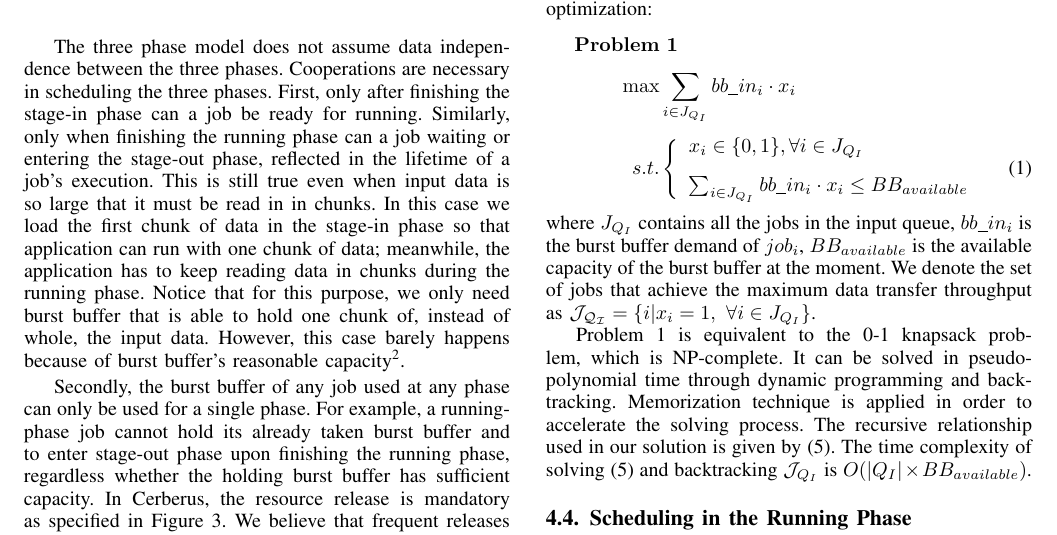
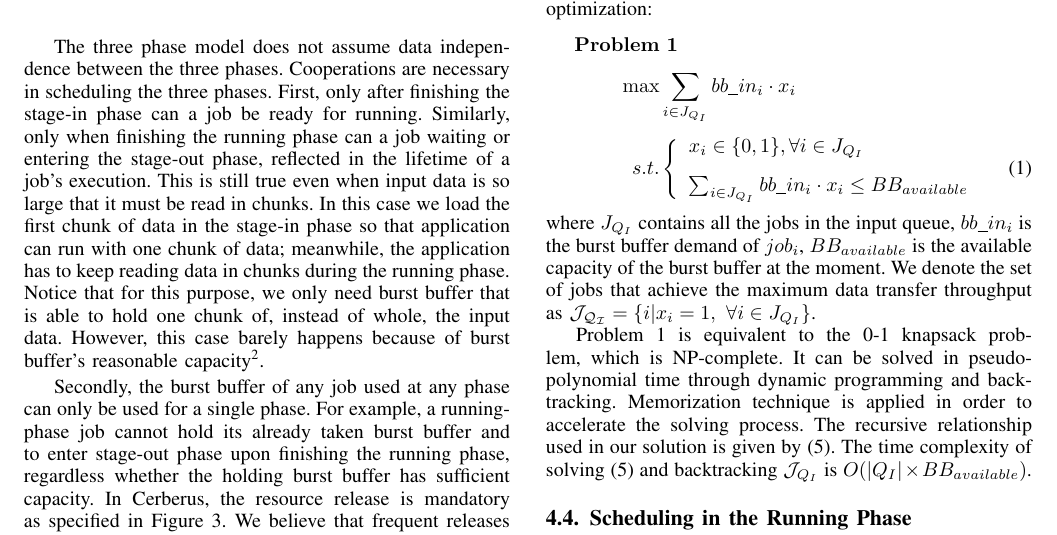
Before and after one commit to littlepretty/IPDPS2017, a LaTeX paper (bbscheduler.tex, which reads scheduler.tex): part of page 5 of 11, cut so that both start at the same text. Compiled offline with LaTeX, dvips and Ghostscript; a missing font is replaced by an installed copy or a similar font; a LaTeX package or settings file that is missing is left out.

Commit message:
typo fix

```diff
--- a/scheduler.tex
+++ b/scheduler.tex
@@ -81,7 +81,7 @@ Cooperations are necessary in scheduling the three phases.
 First, only after finishing the stage-in phase can a job be ready for running.
 Similarly, only when finishing the running phase can a job waiting or entering the stage-out phase,
 reflected in the lifetime of a job's execution.
-This is still true even when input data is so large that it must be read in in chunks.
+This is still true even when input data is so large that it must be read in chunks.
 In this case we load the first chunk of data in the stage-in phase so that application
 can run with one chunk of data;
 meanwhile, the application has to keep reading data in chunks during the running phase.
```
